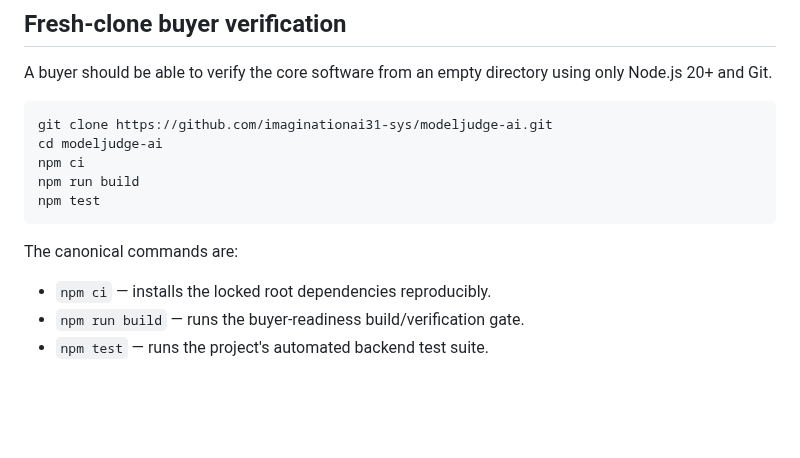
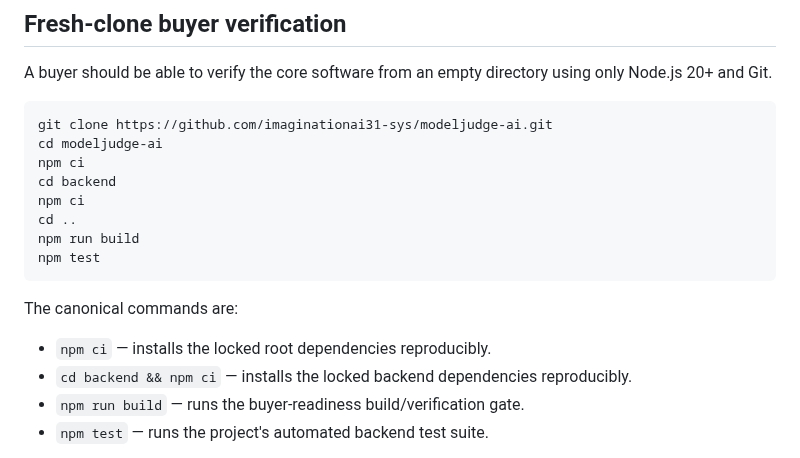
Before and after one commit to imaginationai31-sys/modeljudge-ai, a Markdown page: README.md, the part around the change. Rendered like a GitHub page; blank space fills up the shorter version.

Commit message:
docs: fix fresh-clone backend install steps

````diff
--- a/README.md
+++ b/README.md
@@ -78,6 +78,9 @@ A buyer should be able to verify the core software from an empty directory using
 git clone https://github.com/imaginationai31-sys/modeljudge-ai.git
 cd modeljudge-ai
 npm ci
+cd backend
+npm ci
+cd ..
 npm run build
 npm test
 ```
@@ -85,6 +88,7 @@ npm test
 The canonical commands are:
 
 - `npm ci` — installs the locked root dependencies reproducibly.
+- `cd backend && npm ci` — installs the locked backend dependencies reproducibly.
 - `npm run build` — runs the buyer-readiness build/verification gate.
 - `npm test` — runs the project's automated backend test suite.
 
````
